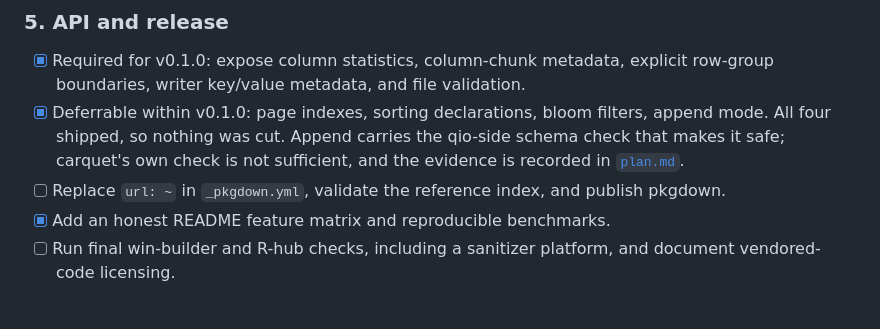
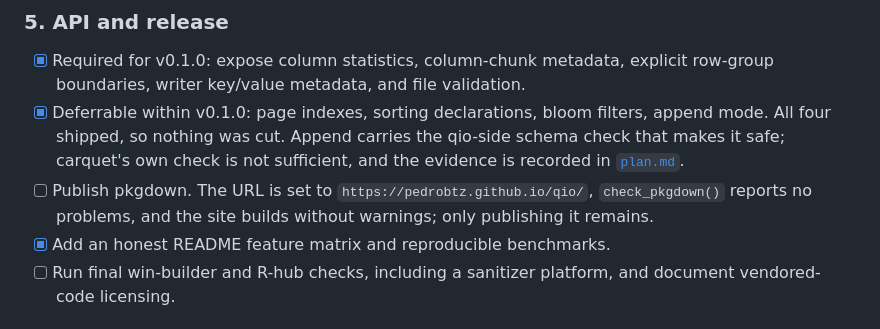
Before and after one commit to pedrobtz/qio, a Markdown page: .agents/roadmap.md, the part around the change. Rendered like a GitHub page.

Commit message:
reflect the pkgdown URL in the roadmap
The roadmap still listed setting the URL and validating the reference
index as outstanding; only publishing is.

```diff
--- a/.agents/roadmap.md
+++ b/.agents/roadmap.md
@@ -122,8 +122,9 @@ sanitizers, Valgrind, LTO, gctorture, and rchk.
   the qio-side schema check that makes it safe; carquet's own check is not
   sufficient, and the evidence is recorded in
   [`plan.md`](plan.md#phase-6-expose-the-remaining-inspection-and-writer-controls).
-- [ ] Replace `url: ~` in `_pkgdown.yml`, validate the reference index, and
-  publish pkgdown.
+- [ ] Publish pkgdown. The URL is set to
+  `https://pedrobtz.github.io/qio/`, `check_pkgdown()` reports no problems, and
+  the site builds without warnings; only publishing it remains.
 - [x] Add an honest README feature matrix and reproducible benchmarks.
 - [ ] Run final win-builder and R-hub checks, including a sanitizer platform,
   and document vendored-code licensing.
```
